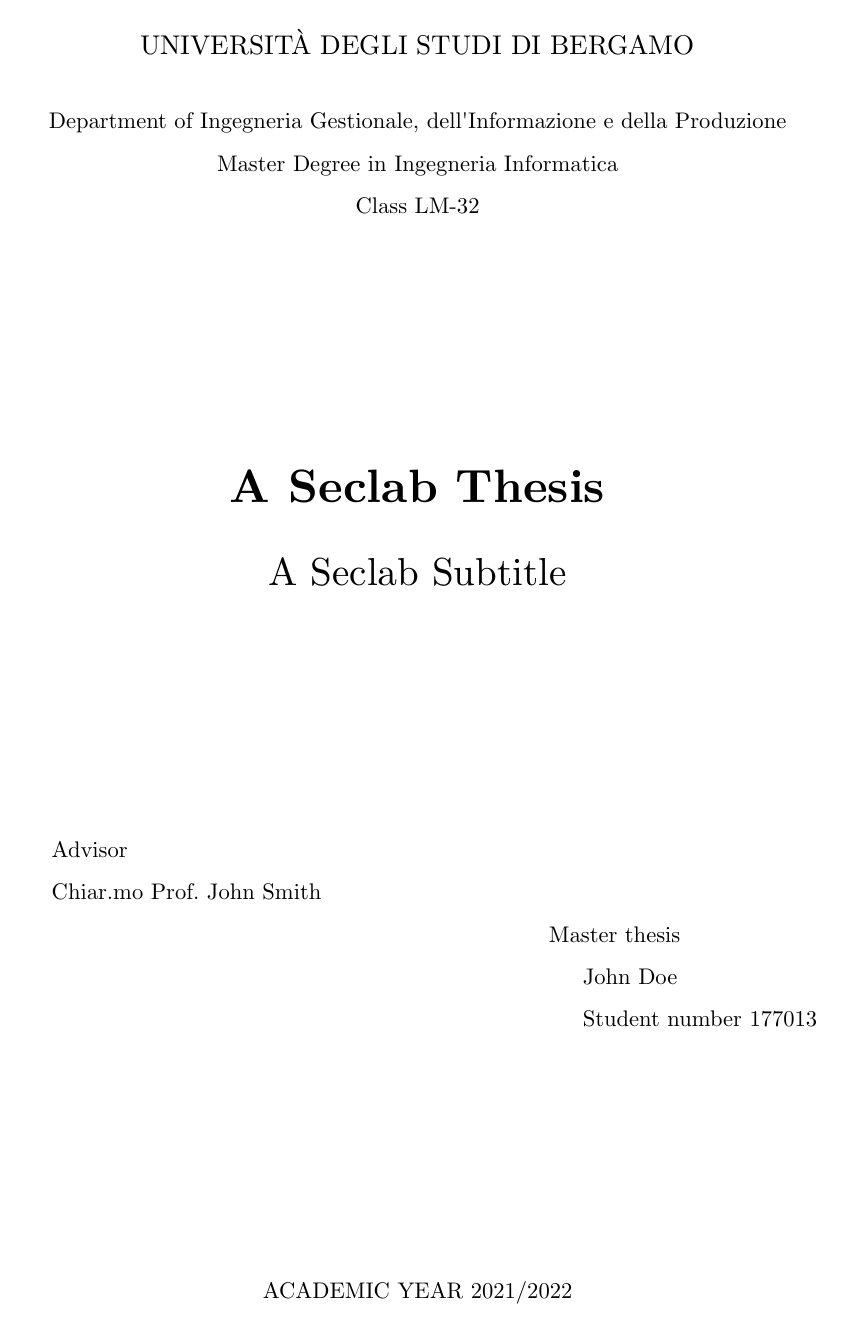
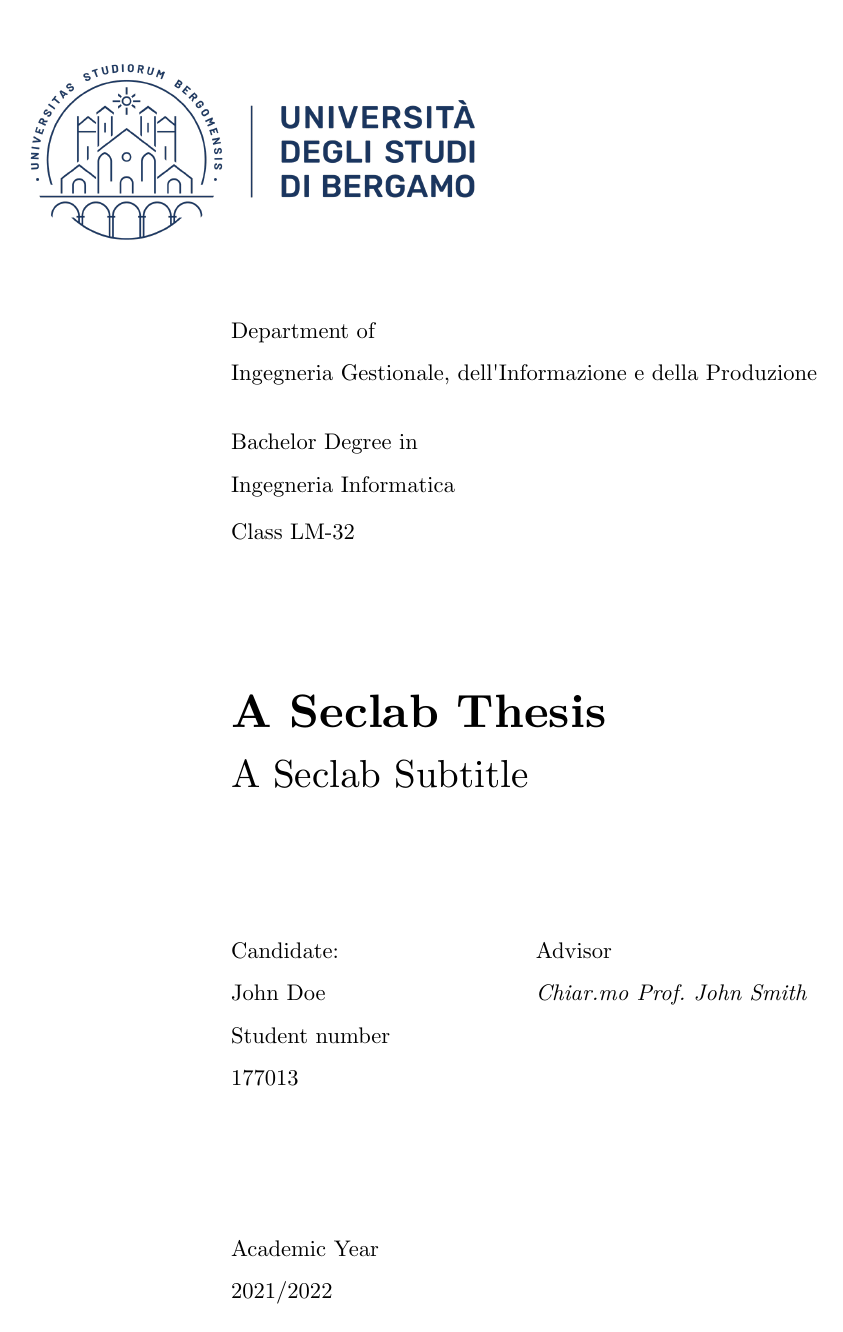
Before and after one commit to micheleberetta98/unibg-thesis-template, a Typst document (main.typ, which reads unibg.typ): page 1 of 17. Compiled offline with Typst 0.15.

Commit message:
Add support for multiple authors

```diff
--- a/main.typ
+++ b/main.typ
@@ -5,15 +5,14 @@
 #show: unibg.with(
   title: "A Seclab Thesis",
   subtitle: "A Seclab Subtitle",
-  author: (
-    name: "John Doe",
-    number: 177013,
+  authors: (
+    (name: "John Doe", number: 177013),
   ),
   degree: (
     name: "Ingegneria Informatica",
     department: "Ingegneria Gestionale, dell'Informazione e della Produzione",
     class: "LM-32",
-    type: "master",
+    type: "bachelor",
     year: "2021/2022",
   ),
   advisor: "Chiar.mo Prof. John Smith",
--- a/unibg.typ
+++ b/unibg.typ
@@ -10,21 +10,23 @@
 #let Huge         = 24.88pt
 
 #let translations = (
-  abstract:       (it: "Sommario",                      en: "Abstract"),
-  figures:        (it: "Figure",                        en: "Figures"),
-  tables:         (it: "Tabelle",                       en: "Tables"),
-  listings:       (it: "Codici",                        en: "Listings"),
-  department-of:  (it: "Dipartimento di",               en: "Department of"),
-  bachelor-in:    (it: "Corso di Laurea in",            en: "Bachelor Degree in"),
-  master-in:      (it: "Corso di Laurea Magistrale in", en: "Master Degree in"),
-  class:          (it: "Classe",                        en: "Class"),
-  advisor:        (it: "Relatore",                      en: "Advisor"),
-  coadvisor:      (it: "Correlatore",                   en: "Co-advisor"),
-  thesis:         (it: "Tesi di Laurea",                en: "Thesis"),
-  master-thesis:  (it: "Tesi di Laurea Magistrale",     en: "Master thesis"),
-  student-number: (it: "Matricola n.",                  en: "Student number"),
-  academic-year:  (it: "Anno Accademico",               en: "Academic Year"),
-  candidate:      (it: "Candidato",                     en: "Candidate"),
+  abstract:        (it: "Sommario",                      en: "Abstract"),
+  figures:         (it: "Figure",                        en: "Figures"),
+  tables:          (it: "Tabelle",                       en: "Tables"),
+  listings:        (it: "Codici",                        en: "Listings"),
+  department-of:   (it: "Dipartimento di",               en: "Department of"),
+  bachelor-in:     (it: "Corso di Laurea in",            en: "Bachelor Degree in"),
+  master-in:       (it: "Corso di Laurea Magistrale in", en: "Master Degree in"),
+  class:           (it: "Classe",                        en: "Class"),
+  advisor:         (it: "Relatore",                      en: "Advisor"),
+  coadvisor:       (it: "Correlatore",                   en: "Co-advisor"),
+  thesis:          (it: "Tesi di Laurea",                en: "Thesis"),
+  master-thesis:   (it: "Tesi di Laurea Magistrale",     en: "Master thesis"),
+  student-number:  (it: "Matricola n.",                  en: "Student number"),
+  student-numbers: (it: "Matricole n.",                  en: "Student numbers"),
+  academic-year:   (it: "Anno Accademico",               en: "Academic Year"),
+  candidate:       (it: "Candidato",                     en: "Candidate"),
+  candidates:      (it: "Candidati",                     en: "Candidates"),
 )
 
 #let tr(s) = context {
@@ -37,7 +39,7 @@
   degree,
   advisor,
   coadvisor,
-  author,
+  authors,
 ) = page[
       #align(center)[
         #text(size: large)[UNIVERSITÀ DEGLI STUDI DI BERGAMO]
@@ -117,11 +122,17 @@
     #v(1fr)
 
     #columns[
-      #tr("candidate"):
+      #if authors.len() > 1 { tr("candidates") } else { tr("candidate") }:
 
-      #author.name
+      #authors.map(a => a.name).join(", ")
 
-      #tr("student-number") #author.number
+      #if authors.len() > 1 {
+        tr("student-numbers")
+      } else {
+        tr("student-number")
+      }
+
+      #authors.map(a => [#a.number]).join(", ")
 
       #colbreak()
 
@@ -159,9 +170,8 @@
   ),
   advisor: none,
   coadvisor: none,
-  author: (
-    name: none,
-    number: none,
+  authors: (
+    (name: none, number: none)
   ),
   show-outline: (
     figures: false,
```
Also changed, not shown: README.md, unibg.typ (19 more changed lines).
